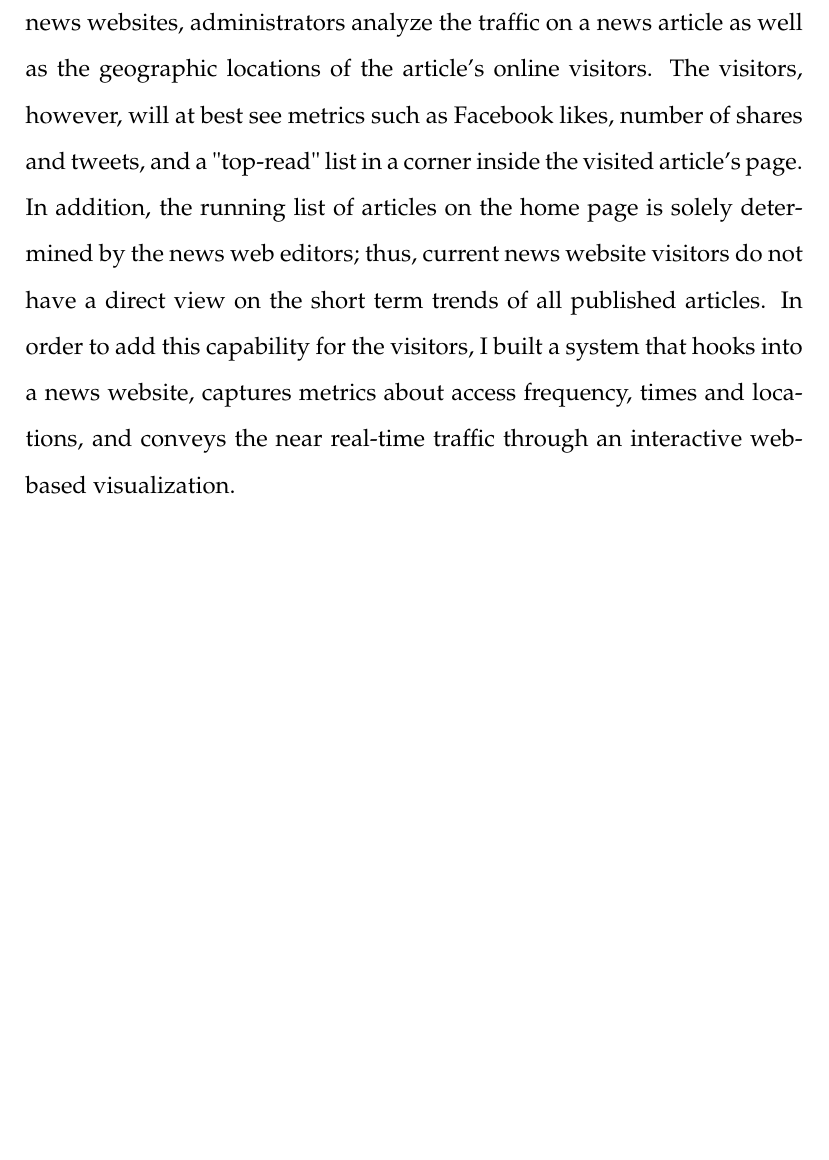
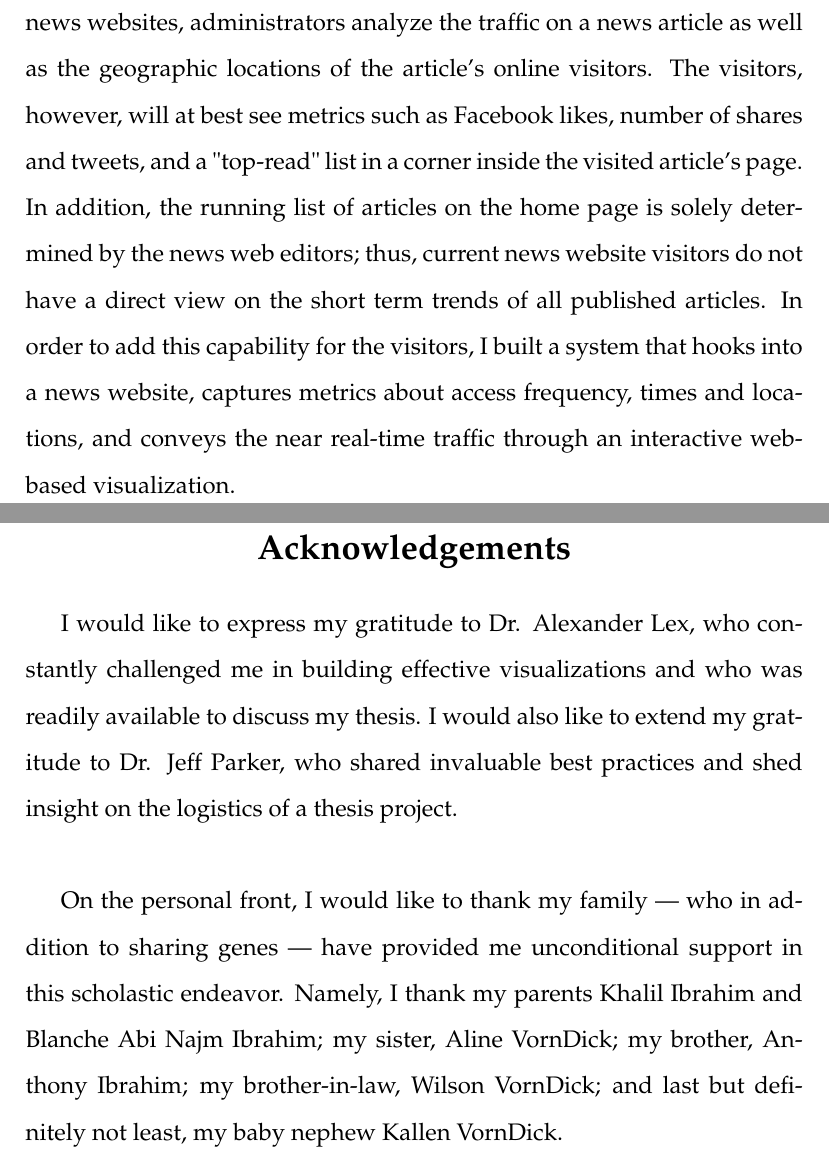
Before and after one commit to alateos/thesis, a LaTeX thesis (thesis.tex): part of page 3 of 73 before the commit and two parts of pages 3 and 4 of 74 after it, the two joined at a grey line, cut so that both start at the same text, the shorter picture padded with empty space. Compiled offline with pdfLaTeX.

Commit message:
Added Acknowledgements section

```diff
--- a/thesis.tex
+++ b/thesis.tex
@@ -58,6 +58,19 @@
 
 \thispagestyle{empty}
 Current prominent web traffic analytics systems such as Google Analytics log, report and visualize traffic and other data about websites. They also allow filtering the views of this traffic through graphical controls. These analytics systems are geared to website administrators who use the data to identify patterns and assist management in strategy making. For news websites, administrators analyze the traffic on a news article as well as the geographic locations of the article's online visitors. The visitors, however, will at best see metrics such as Facebook likes, number of shares and tweets, and a "top-read" list in a corner inside the visited article's page. In addition, the running list of articles on the home page is solely determined by the news web editors; thus, current news website visitors do not have a direct view on the short term trends of all published articles. In order to add this capability for the visitors, I built a system that hooks into a news website, captures metrics about access frequency, times and locations, and conveys the near real-time traffic through an interactive web-based visualization.
+
+
+\newpage
+
+\begin{center}
+\Large\textbf{Acknowledgements}
+\end{center}
+
+\thispagestyle{empty}
+I would like to express my gratitude to Dr. Alexander Lex, who constantly challenged me in building effective visualizations and who was readily available to discuss my thesis. I would also like to extend my gratitude to Dr. Jeff Parker, who shared invaluable best practices and shed insight on the logistics of a thesis project. \\
+
+On the personal front, I would like to thank my family --- who in addition to sharing genes --- have provided me unconditional support in this scholastic endeavor. Namely, I thank my parents Khalil Ibrahim and Blanche Abi Najm Ibrahim; my sister, Aline VornDick; my brother, Anthony Ibrahim; my brother-in-law, Wilson VornDick; and last but definitely not least, my baby nephew Kallen VornDick.
+
 \newpage
 
 \begin{singlespace}
```
Also changed, not shown: 2 other files.
